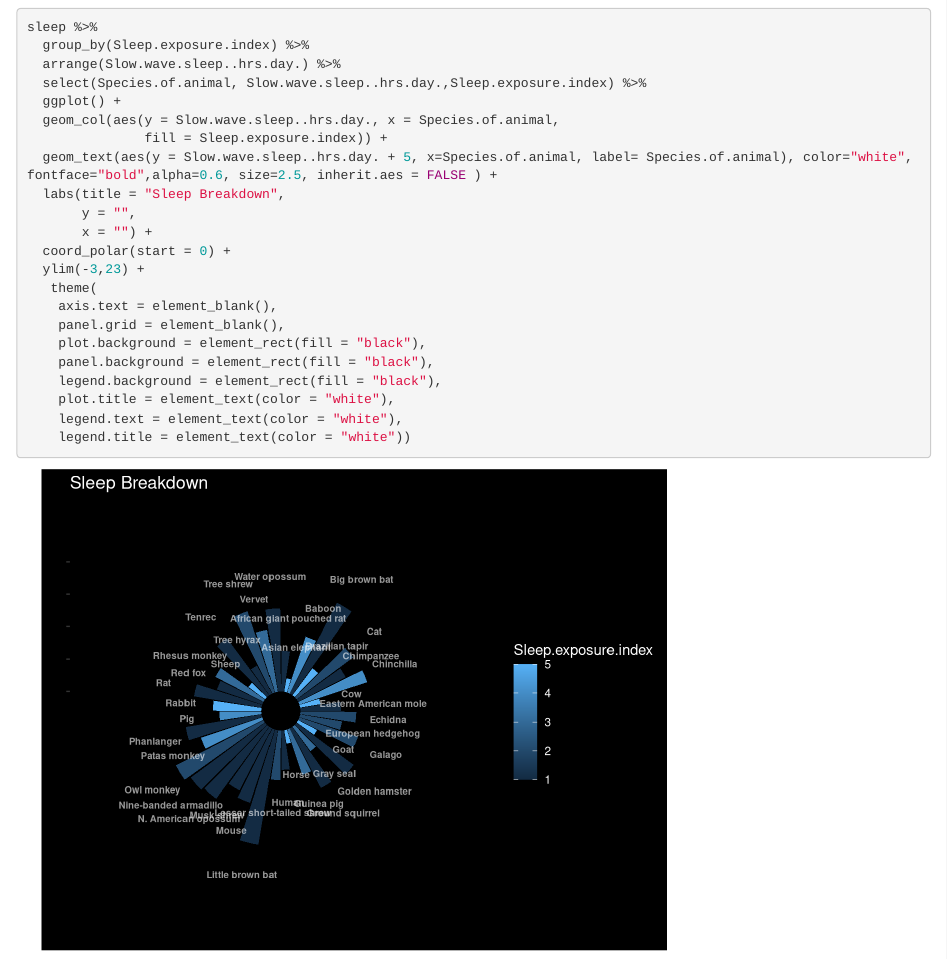
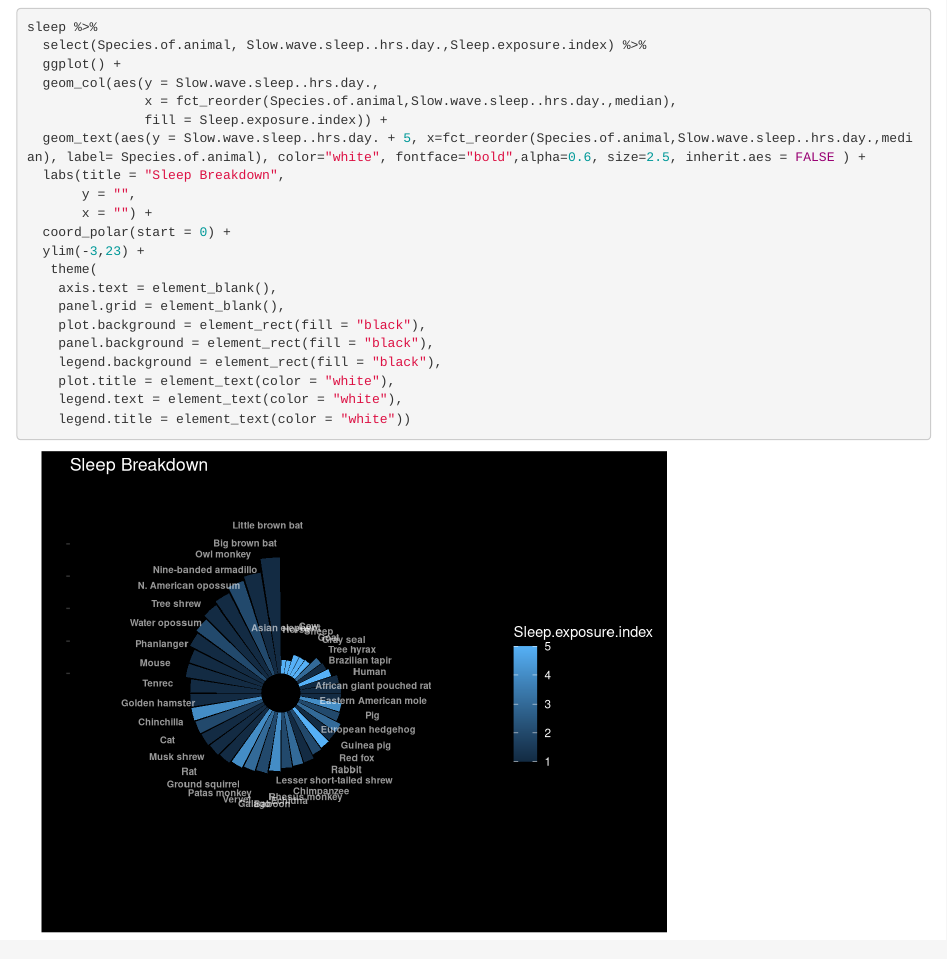
Before and after one commit to pippagallagher/final_project, an R Markdown document (finalprojectgraphs.Rmd): the page in a window 1100 px wide, from 7590 px down. Rendered offline with R 4.5, knitr and Pandoc, with nearby package versions; code that draws random numbers runs with fixed seeds of ours; some code elsewhere in the file could not run offline.

Commit message:
Adding factor reorder

````diff
--- a/finalprojectgraphs.Rmd
+++ b/finalprojectgraphs.Rmd
@@ -119,13 +119,12 @@ sleep %>%
 ```
 ```{r}
 sleep %>%
-  group_by(Sleep.exposure.index) %>%
-  arrange(Slow.wave.sleep..hrs.day.) %>%
   select(Species.of.animal, Slow.wave.sleep..hrs.day.,Sleep.exposure.index) %>%
   ggplot() +
-  geom_col(aes(y = Slow.wave.sleep..hrs.day., x = Species.of.animal,
+  geom_col(aes(y = Slow.wave.sleep..hrs.day.,
+               x = fct_reorder(Species.of.animal,Slow.wave.sleep..hrs.day.,median),
                fill = Sleep.exposure.index)) +
-  geom_text(aes(y = Slow.wave.sleep..hrs.day. + 5, x=Species.of.animal, label= Species.of.animal), color="white", fontface="bold",alpha=0.6, size=2.5, inherit.aes = FALSE ) +
+  geom_text(aes(y = Slow.wave.sleep..hrs.day. + 5, x=fct_reorder(Species.of.animal,Slow.wave.sleep..hrs.day.,median), label= Species.of.animal), color="white", fontface="bold",alpha=0.6, size=2.5, inherit.aes = FALSE ) +
   labs(title = "Sleep Breakdown",
        y = "",
        x = "") +
````
